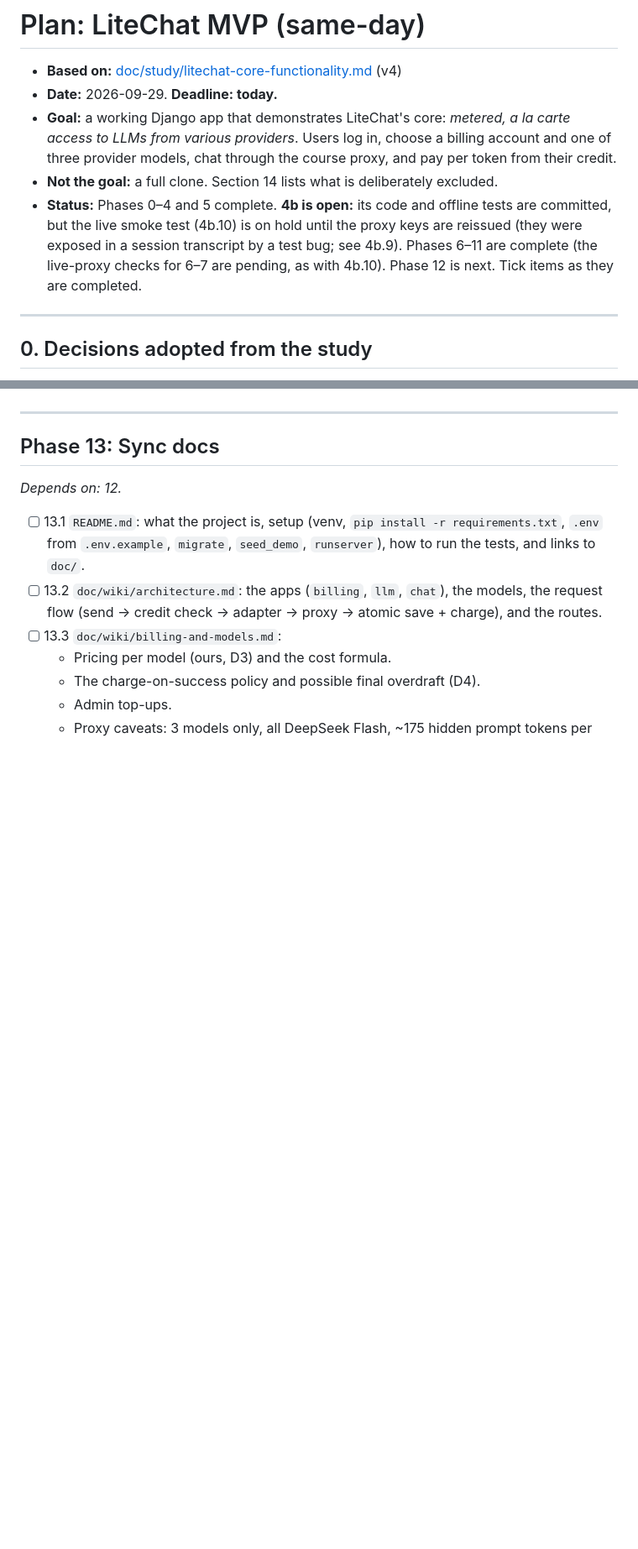
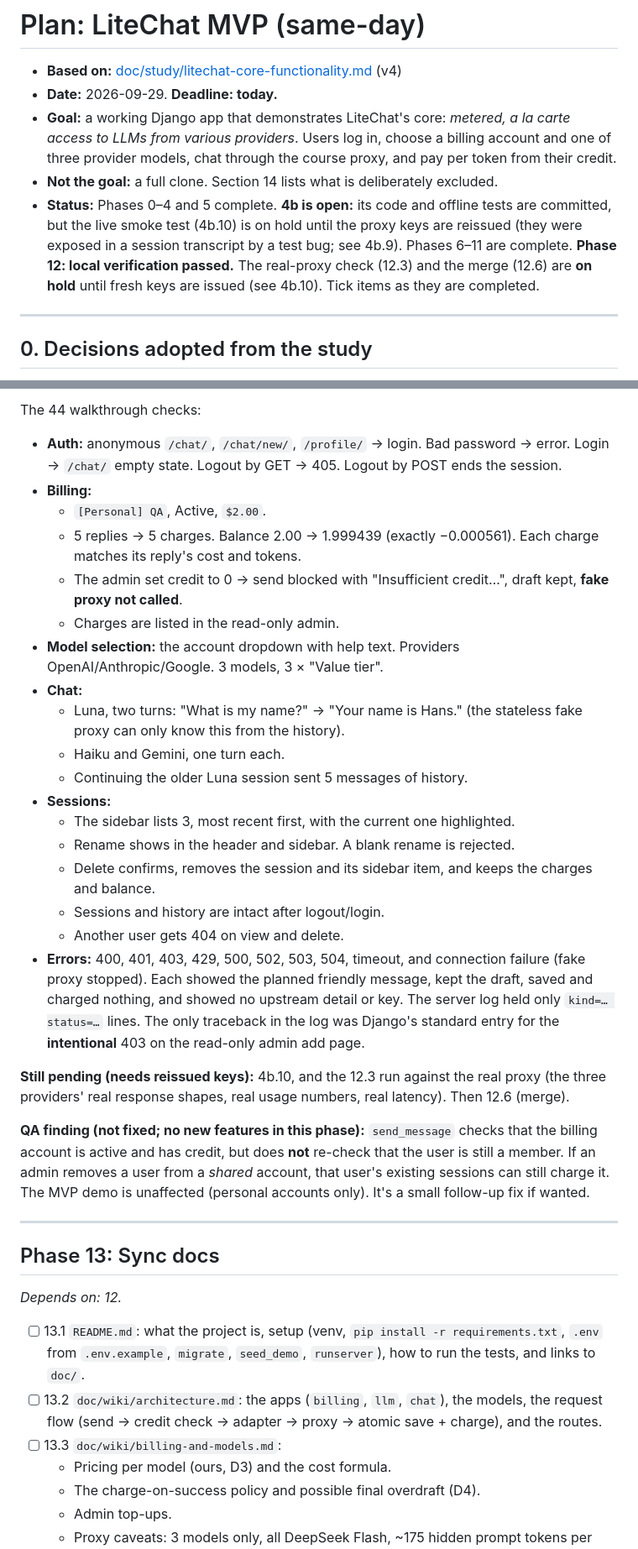
Before and after one commit to Liam-Yu12/midterm, a Markdown page: doc/plan/litechat-mvp.md, 2 parts joined by grey strips. Shown at 84% size. GitHub-like rendering; blank space fills up the shorter version.

```diff
--- a/doc/plan/litechat-mvp.md
+++ b/doc/plan/litechat-mvp.md
@@ -4,7 +4,7 @@
 - **Date:** 2026-09-29. **Deadline: today.**
 - **Goal:** a working Django app that demonstrates LiteChat's core: *metered, a la carte access to LLMs from various providers*. Users log in, choose a billing account and one of three provider models, chat through the course proxy, and pay per token from their credit.
 - **Not the goal:** a full clone. Section 14 lists what is deliberately excluded.
-- **Status:** Phases 0–4 and 5 complete. **4b is open:** its code and offline tests are committed, but the live smoke test (4b.10) is on hold until the proxy keys are reissued (they were exposed in a session transcript by a test bug; see 4b.9). Phases 6–11 are complete (the live-proxy checks for 6–7 are pending, as with 4b.10). Phase 12 is next. Tick items as they are completed.
+- **Status:** Phases 0–4 and 5 complete. **4b is open:** its code and offline tests are committed, but the live smoke test (4b.10) is on hold until the proxy keys are reissued (they were exposed in a session transcript by a test bug; see 4b.9). Phases 6–11 are complete. **Phase 12: local verification passed.** The real-proxy check (12.3) and the merge (12.6) are **on hold** until fresh keys are issued (see 4b.10). Tick items as they are completed.
 
 ---
 
@@ -497,3 +513,26 @@ The verify step was done against the **local fake proxy** (the real keys must no
+The 44 walkthrough checks:
+- **Auth:** anonymous `/chat/`, `/chat/new/`, `/profile/` → login. Bad password → error. Login → `/chat/` empty state. Logout by GET → 405. Logout by POST ends the session.
+- **Billing:**
+  - `[Personal] QA`, Active, `$2.00`.
+  - 5 replies → 5 charges. Balance 2.00 → 1.999439 (exactly −0.000561). Each charge matches its reply's cost and tokens.
+  - The admin set credit to 0 → send blocked with "Insufficient credit…", draft kept, **fake proxy not called**.
+  - Charges are listed in the read-only admin.
+- **Model selection:** the account dropdown with help text. Providers OpenAI/Anthropic/Google. 3 models, 3 × "Value tier".
+- **Chat:**
+  - Luna, two turns: "What is my name?" → "Your name is Hans." (the stateless fake proxy can only know this from the history).
+  - Haiku and Gemini, one turn each.
+  - Continuing the older Luna session sent 5 messages of history.
+- **Sessions:**
+  - The sidebar lists 3, most recent first, with the current one highlighted.
+  - Rename shows in the header and sidebar. A blank rename is rejected.
+  - Delete confirms, removes the session and its sidebar item, and keeps the charges and balance.
+  - Sessions and history are intact after logout/login.
+  - Another user gets 404 on view and delete.
+- **Errors:** 400, 401, 403, 429, 500, 502, 503, 504, timeout, and connection failure (fake proxy stopped). Each showed the planned friendly message, kept the draft, saved and charged nothing, and showed no upstream detail or key. The server log held only `kind=… status=…` lines. The only traceback in the log was Django's standard entry for the **intentional** 403 on the read-only admin add page.
+
+**Still pending (needs reissued keys):** 4b.10, and the 12.3 run against the real proxy (the three providers' real response shapes, real usage numbers, real latency). Then 12.6 (merge).
+
+**QA finding (not fixed; no new features in this phase):** `send_message` checks that the billing account is active and has credit, but does **not** re-check that the user is still a member. If an admin removes a user from a *shared* account, that user's existing sessions can still charge it. The MVP demo is unaffected (personal accounts only). It's a small follow-up fix if wanted.
 
 ---
 
```
Also changed, not shown: other parts of doc/plan/litechat-mvp.md (+21 -5 lines).
